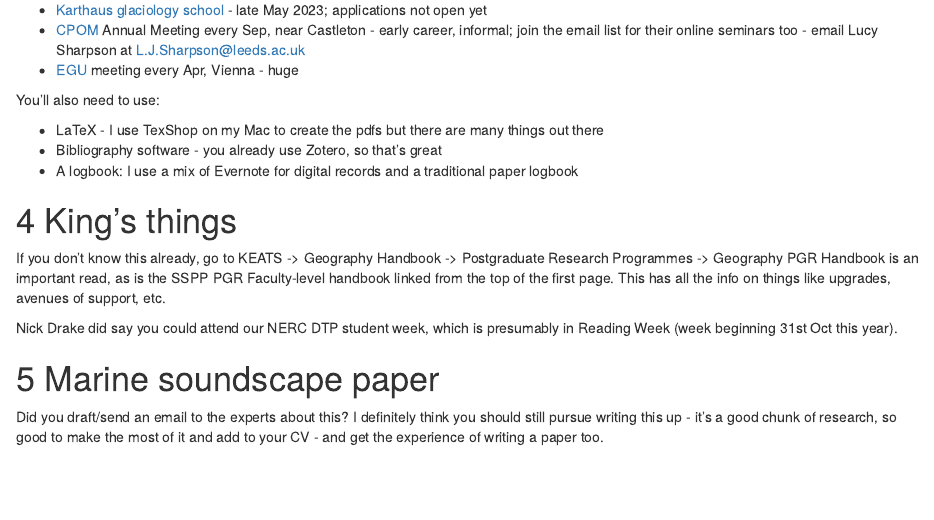
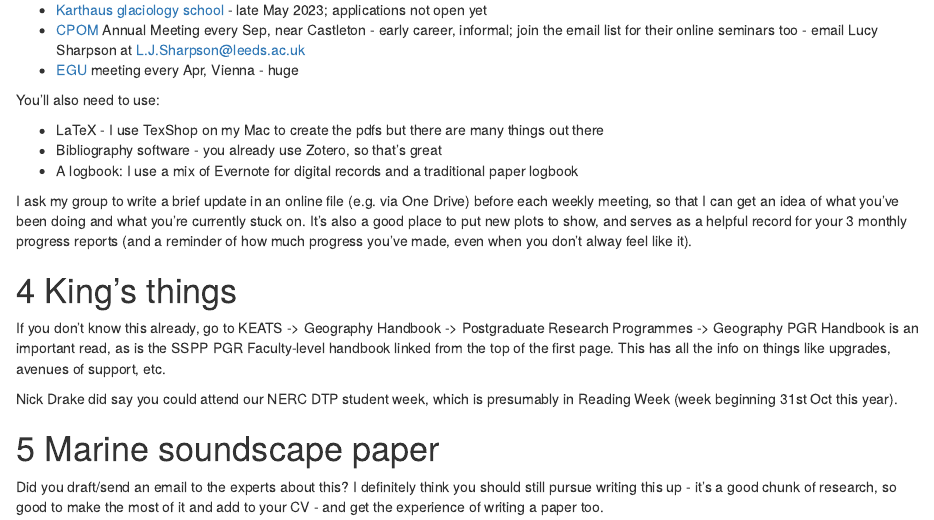
Before and after one commit to tamsinedwards/glaciers, an R Markdown document (Megan_startup.Rmd): the page in a window 1100 px wide, from 1840 px down. Rendered offline with R 4.5, knitr and Pandoc, with nearby package versions.

Commit message:
Keep a file of weekly updates for group meetings

```diff
--- a/Megan_startup.Rmd
+++ b/Megan_startup.Rmd
@@ -89,6 +89,8 @@ You'll also need to use:
 * Bibliography software - you already use Zotero, so that's great
 * A logbook: I use a mix of Evernote for digital records and a traditional paper logbook
 
+I ask my group to write a brief update in an online file (e.g. via One Drive) before each weekly meeting, so that I can get an idea of what you've been doing and what you're currently stuck on. It's also a good place to put new plots to show, and serves as a helpful record for your 3 monthly progress reports (and a reminder of how much progress you've made, even when you don't alway feel like it).
+
 # King's things
 
 If you don't know this already, go to KEATS -> Geography Handbook -> Postgraduate Research Programmes -> Geography PGR Handbook is an important read, as is the SSPP PGR Faculty-level handbook linked from the top of the first page. This has all the info on things like upgrades, avenues of support, etc.
```
